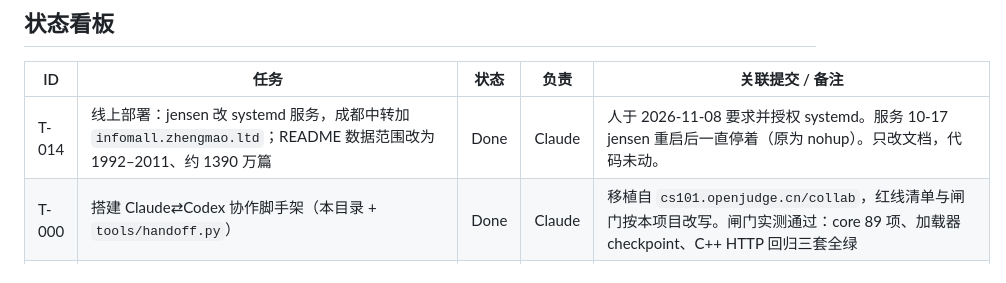
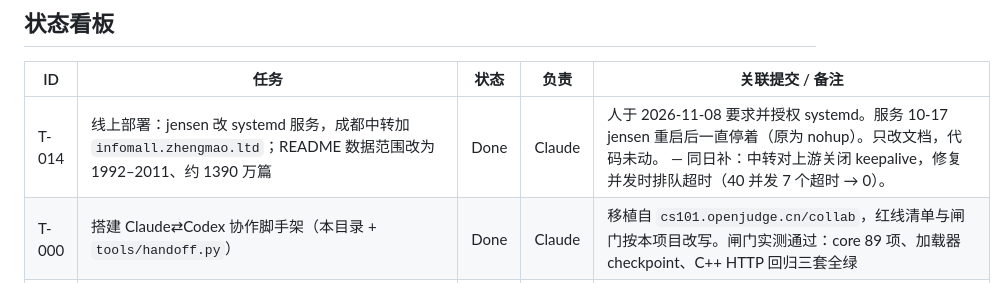
Before and after one commit to GMyhf/web-infomall, a Markdown page: collab/PLAN.md, the part around the change. Drawn GitHub-style.

```diff
--- a/collab/PLAN.md
+++ b/collab/PLAN.md
@@ -12,7 +12,7 @@
 
 | ID | 任务 | 状态 | 负责 | 关联提交 / 备注 |
 | --- | --- | --- | --- | --- |
-| T-014 | 线上部署：jensen 改 systemd 服务，成都中转加 `infomall.zhengmao.ltd`；README 数据范围改为 1992–2011、约 1390 万篇 | Done | Claude | 人于 2026-11-08 要求并授权 systemd。服务 10-17 jensen 重启后一直停着（原为 nohup）。只改文档，代码未动。 |
+| T-014 | 线上部署：jensen 改 systemd 服务，成都中转加 `infomall.zhengmao.ltd`；README 数据范围改为 1992–2011、约 1390 万篇 | Done | Claude | 人于 2026-11-08 要求并授权 systemd。服务 10-17 jensen 重启后一直停着（原为 nohup）。只改文档，代码未动。 — 同日补：中转对上游关闭 keepalive，修复并发时排队超时（40 并发 7 个超时 → 0）。 |
 | T-000 | 搭建 Claude⇄Codex 协作脚手架（本目录 + `tools/handoff.py`） | Done | Claude | 移植自 `cs101.openjudge.cn/collab`，红线清单与闸门按本项目改写。闸门实测通过：core 89 项、加载器 checkpoint、C++ HTTP 回归三套全绿 |
 | T-001 | **闸门进 CI**：仓库没有 `.github/`，`make -C src test` 只在本地跑，绿不绿全靠自觉。加一个 GitHub Actions（Ubuntu + g++ + zlib）跑 `python3 tools/handoff.py --verify`，并确认它在**全新 clone** 上成立（当前依赖已入库的 `sample_data/dat0`，应当成立，但没人验证过） | Done | Claude | `.github/workflows/gate.yml`：push/PR/手动触发跑同一条 `--verify`，CI 与本地不会分叉。**全新 clone 已实测**：`git clone` 到空目录跑闸门退出码 0（89 core checks + checkpoint + HTTP + 4 原型测试）。顺带堵掉一个静默漏洞——`sample_data/dat0` 缺失时原型回归会**无声跳过**，现在会打印 ⚠️ 并留在输出里。**CI 已实跑并绿**（run `31161679268` @ `447715f`，g++ 13.3.0 / Python 3.12.3 / zlib 1.3）。**Codex 复核通过**：workflow 从干净 checkout 在 push/PR/手动触发中调用唯一的闸门定义；依赖安装和并发取消配置合理。CI 故意红一次仍未演示，因它是需人批准的对外仓库动作，而非实现缺陷 |
 | T-002 | **给 `99d97d3` 放宽的日期校验补回归测试**：该提交删掉了 `MappedShard::open` 里对 `valid_crawl_date` 的拒绝（`src/query.cpp:93` 附近），理由是历史快照里存在 `20030229` 这类历法非法值。改动有理有据，但**没有任何测试钉住新行为**：现在既没有「含 20030229 的 shard 能被服务」的正向用例，也没有「其它结构性损坏仍被拒绝」的反向用例。红线 3 被放宽了一格，而这一格是无人看守的 | Done | Codex | `src/test_core.cpp` 现有按真实 v2 布局写 shard 的夹具；`20030229` 可 `open()`、`QueryEngine::init()`、取页和列版本，且日期原样返回。覆盖 URL pool 越界、host/entry 排序、host 范围和 v2 精确布局拒绝。日期拒绝与 URL-pool 检查均做变异自检并变红；`verify` 对该告警的端到端测试留给 T-003（它负责将 verify 纳入闸门） — **Claude 复核通过**：独立复跑 4 条变异（恢复日期拒绝 / `entry_in_pool` 恒真 / 去掉 v2 精确 EOF / 去掉 host 有序性）全部变红，Codex 记的「恢复日期拒绝 → 5 条断言红」逐字对上。**补了一条弱断言**：`CHECK(legacy_page.valid)` 近乎恒真（`Article::valid` 默认 true、语义是「完整性 OK」而非「找到了」，`get_page` 每条早退都返回 `{}` 即 valid==true），它是变异下唯一没红的一条；已加 `legacy_page.url == legacy_url` 与生产调用方的守卫方式对齐。112 → 113 项 |
```
Also changed, not shown: README.md (+2 -1 lines).
